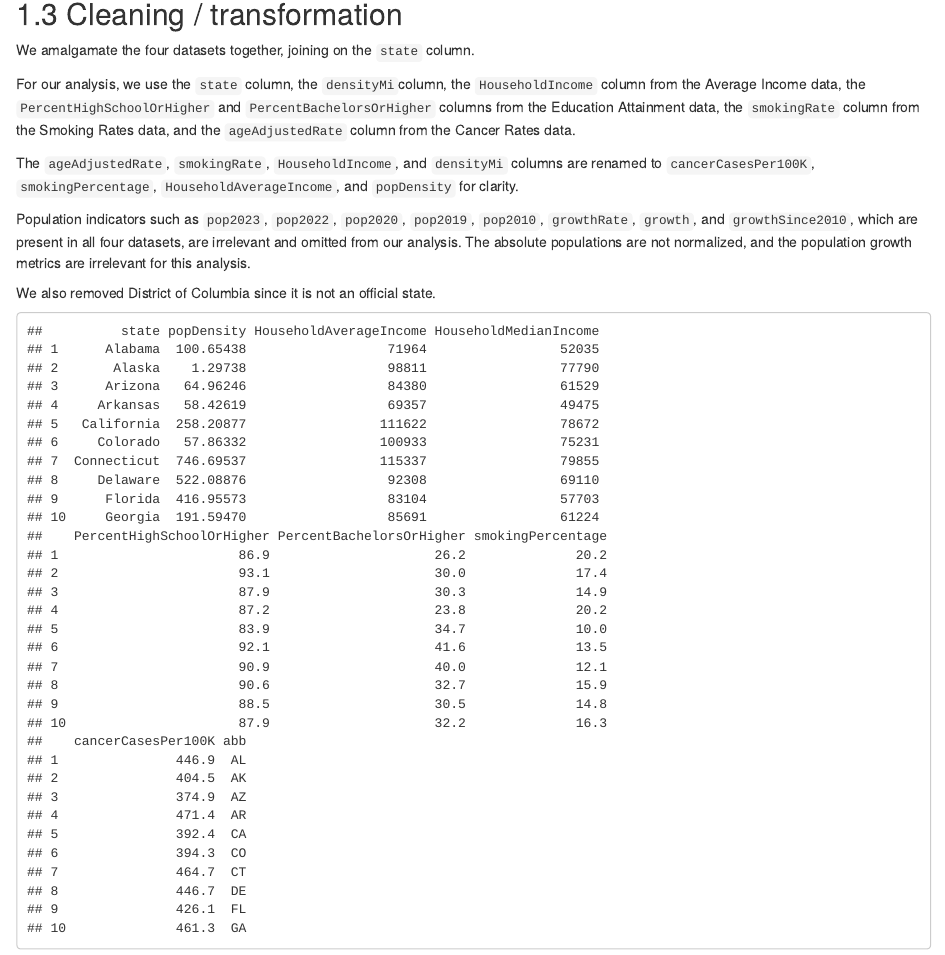
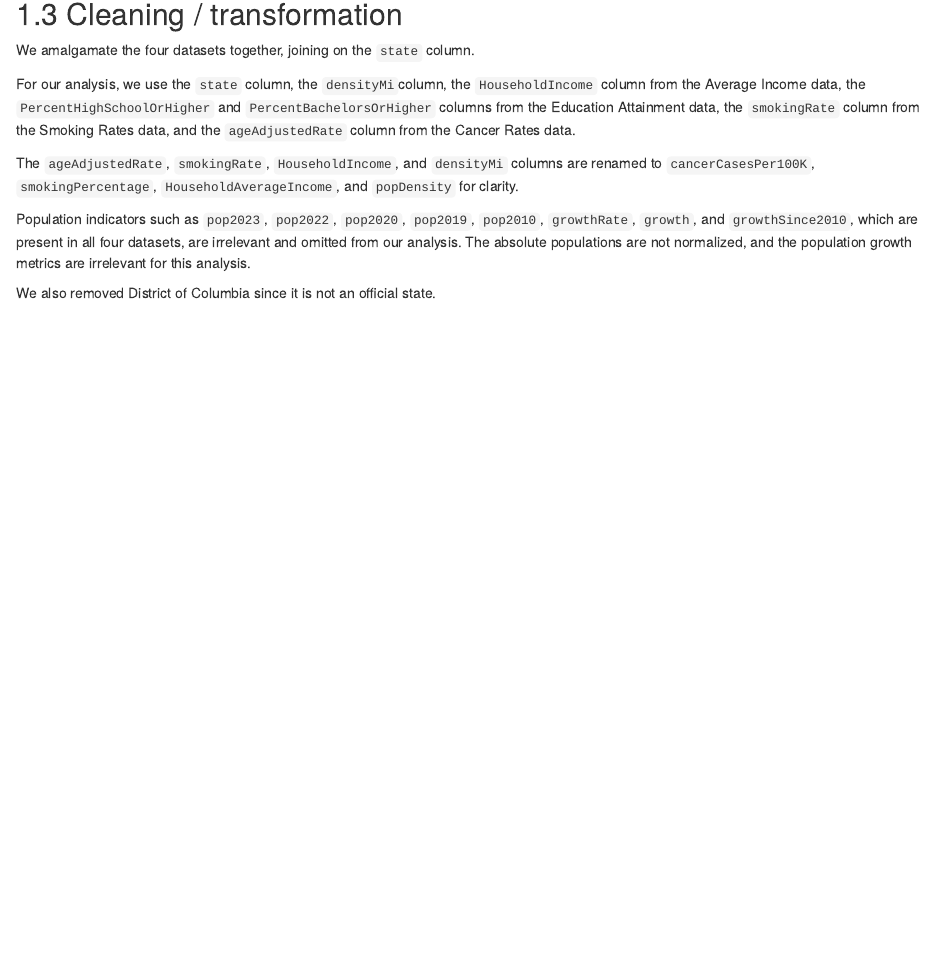
Before and after one commit to michaela10c/income_education_smoking, an R Markdown document (data.Rmd): the page in a window 1100 px wide, from 2540 px down. Rendered offline with R 4.5, knitr and Pandoc, with nearby package versions; drawn as R Markdown's standard HTML page in place of the format the file asks for.

Commit message:
Add files via upload

````diff
--- a/data.Rmd
+++ b/data.Rmd
@@ -183,6 +183,4 @@ df <- df %>%
 #           na_level = "DC")
 
 df <- df %>% filter(state != 'District of Columbia')
-
-head(df, 10)
 ```
````
Also changed, not shown: 25 other files.
